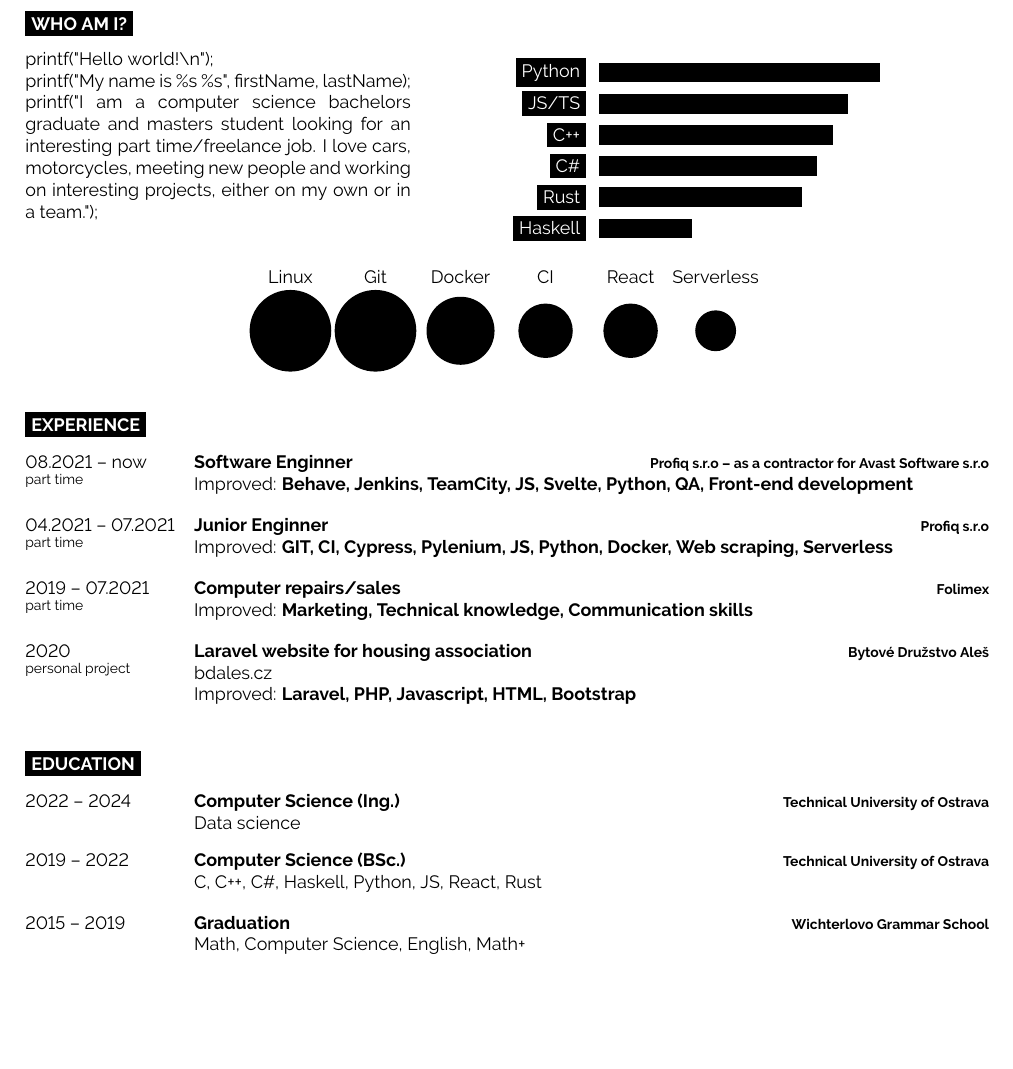
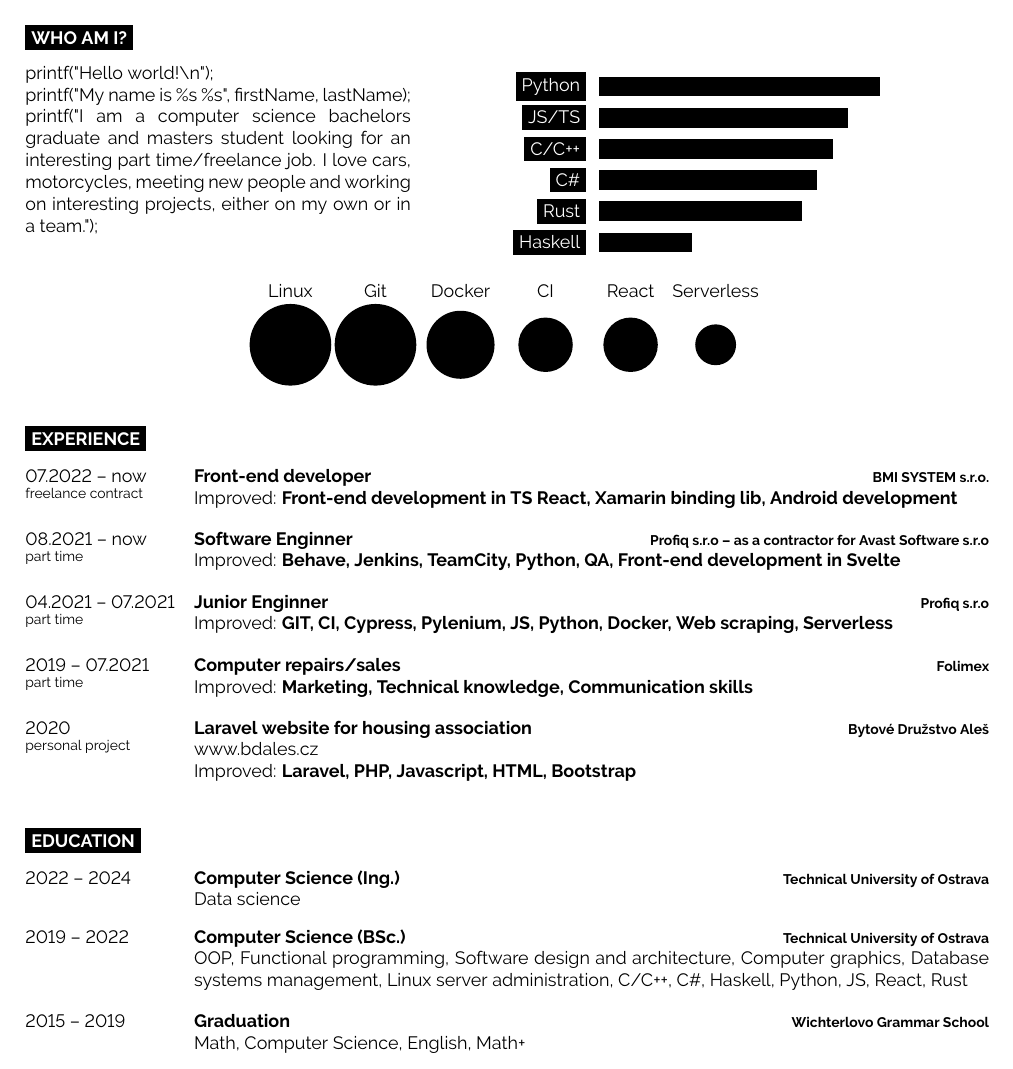
Before and after one commit to skrcka/CV, a LaTeX CV (cv.tex): part of the page, cut so that both start at the same text, the shorter picture padded with empty space. Compiled offline with pdfLaTeX.

Commit message:
updated cv

```diff
--- a/cv.tex
+++ b/cv.tex
@@ -61,13 +29,9 @@
 
 \vspace{0.5cm}
 
-%----------------------------------------------------------------------------------------
-%	INTRODUCTION, SKILLS AND TECHNOLOGIES
-%----------------------------------------------------------------------------------------
-
 \cvsect{Who Am I?}
 
-\begin{minipage}[t]{0.4\textwidth} % 40% of the page width for the introduction text
+\begin{minipage}[t]{0.4\textwidth}
 	\vspace{-\baselineskip} % Required for vertically aligning minipages
 
 	printf("Hello~world!\symbol{92}n"); \\
@@ -76,14 +40,14 @@
 	I love cars, motorcycles, meeting new people and working on interesting projects, either on my own or in a team.");\\
 \end{minipage}
 \hfill % Whitespace between
-\begin{minipage}[t]{0.5\textwidth} % 50% of the page for the skills bar chart
+\begin{minipage}[t]{0.5\textwidth}
 	\vspace{-\baselineskip} % Required for vertically aligning minipages
 	\begin{barchart}{5.5}
-		\baritem{Python}{90}
-		\baritem{JS/TS}{80}
-		\baritem{C++}{75}
-		\baritem{C\#}{70}
-		\baritem{Rust}{65}
+		\baritem{\href{https://github.com/skrcka?tab=repositories&q=&type=&language=python&sort=}{Python}}{90}
+		\baritem{\href{https://github.com/skrcka?tab=repositories&q=&type=&language=javascript&sort=}{JS/TS}}{80}
+		\baritem{\href{https://github.com/skrcka?tab=repositories&q=&type=&language=c\%2B\%2B&sort=}{C/C++}}{75}
+		\baritem{\href{https://github.com/skrcka?tab=repositories&q=&type=&language=c\%23&sort=}{C\#}}{70}
+		\baritem{\href{https://github.com/skrcka?tab=repositories&q=&type=&language=rust&sort=}{Rust}}{65}
 		\baritem{Haskell}{30}
 	\end{barchart}
 \end{minipage}
@@ -92,22 +56,23 @@
 	\bubbles{6/Linux, 6/Git, 5/Docker, 4/CI, 4/React, 3/Serverless}
 \end{center}
 
-%----------------------------------------------------------------------------------------
-%	EXPERIENCE
-%----------------------------------------------------------------------------------------
-
 \cvsect{Experience}
 
 \begin{entrylist}
+    \entry
+		{07.2022 -- now\\\footnotesize{freelance contract}}
+		{Front-end developer}
+		{\href{http://www.bmisystem.cz/}{BMI SYSTEM s.r.o.}}
+		{Improved: \textbf{Front-end development in TS React, Xamarin binding lib, Android development}}
 	\entry
 		{08.2021 -- now\\\footnotesize{part time}}
 		{Software Enginner}
-		{Profiq s.r.o -- as a contractor for Avast Software s.r.o}
-		{Improved: \textbf{Behave, Jenkins, TeamCity, JS, Svelte, Python, QA, Front-end development}}
+		{\href{https://www.profiq.com/}{Profiq s.r.o} -- as a contractor for \href{https://www.avast.com/index}{Avast Software s.r.o}}
+		{Improved: \textbf{Behave, Jenkins, TeamCity, Python, QA, Front-end development in Svelte}}
 	\entry
 		{04.2021 -- 07.2021\\\footnotesize{part time}}
 		{Junior Enginner}
-		{Profiq s.r.o}
+		{\href{https://www.profiq.com/}{\href{https://www.folimex.cz/}{Profiq s.r.o}}}
 		{Improved: \textbf{GIT, CI, Cypress, Pylenium, JS, Python, Docker, Web scraping, Serverless}}
 	\entry
 		{2019 -- 07.2021\\\footnotesize{part time}}
@@ -117,37 +82,29 @@
 	\entry
 		{2020\\\footnotesize{personal project}}
 		{Laravel website for housing association}
-		{Bytové Družstvo Aleš}
-		{\href{www.bdales.cz}{bdales.cz}\\Improved: \textbf{Laravel, PHP, Javascript, HTML, Bootstrap}}
+		{\href{www.bdales.cz}{Bytové Družstvo Aleš}}
+		{\href{www.bdales.cz}{www.bdales.cz}\\Improved: \textbf{Laravel, PHP, Javascript, HTML, Bootstrap}}
 \end{entrylist}
-
-%----------------------------------------------------------------------------------------
-%	EDUCATION
-%----------------------------------------------------------------------------------------
 
 \cvsect{Education}
 
 \begin{entrylist}
 	\entry
 		{2022 -- 2024}
-		{Computer Science (Ing.)}
-		{Technical University of Ostrava}
+		{\href{https://www.vsb.cz/en/ects/fei/?programmeId=1103&academicYearId=62}{Computer Science (Ing.)}}
+		{\href{https://www.fei.vsb.cz/en/}{Technical University of Ostrava}}
 		{Data science}
 	\entry
 		{2019 -- 2022}
-		{Computer Science (BSc.)}
-		{Technical University of Ostrava}
-		{C, C++, C\#, Haskell, Python, JS, React, Rust}
+		{\href{https://www.vsb.cz/en/ects/fei/?programmeId=771&academicYearId=62}{Computer Science (BSc.)}}
+		{\href{https://www.fei.vsb.cz/en/}{Technical University of Ostrava}}
+		{OOP, Functional programming, Software design and architecture, Computer graphics, Database systems management, Linux server administration, C/C++, C\#, Haskell, Python, JS, React, Rust}
 	\entry
 		{2015 -- 2019}
 		{Graduation}
-		{Wichterlovo Grammar School}
+		{\href{www.wigym.cz/}{Wichterlovo Grammar School}}
 		{Math, Computer Science, English, Math+}
 \end{entrylist}
-
-%----------------------------------------------------------------------------------------
-%	ADDITIONAL INFORMATION
-%----------------------------------------------------------------------------------------
 
 \begin{minipage}[t]{0.2\textwidth}
 	\vspace{-\baselineskip} % Required for vertically aligning minipages
```
Also changed, not shown: cv.tex (50 more changed lines).
